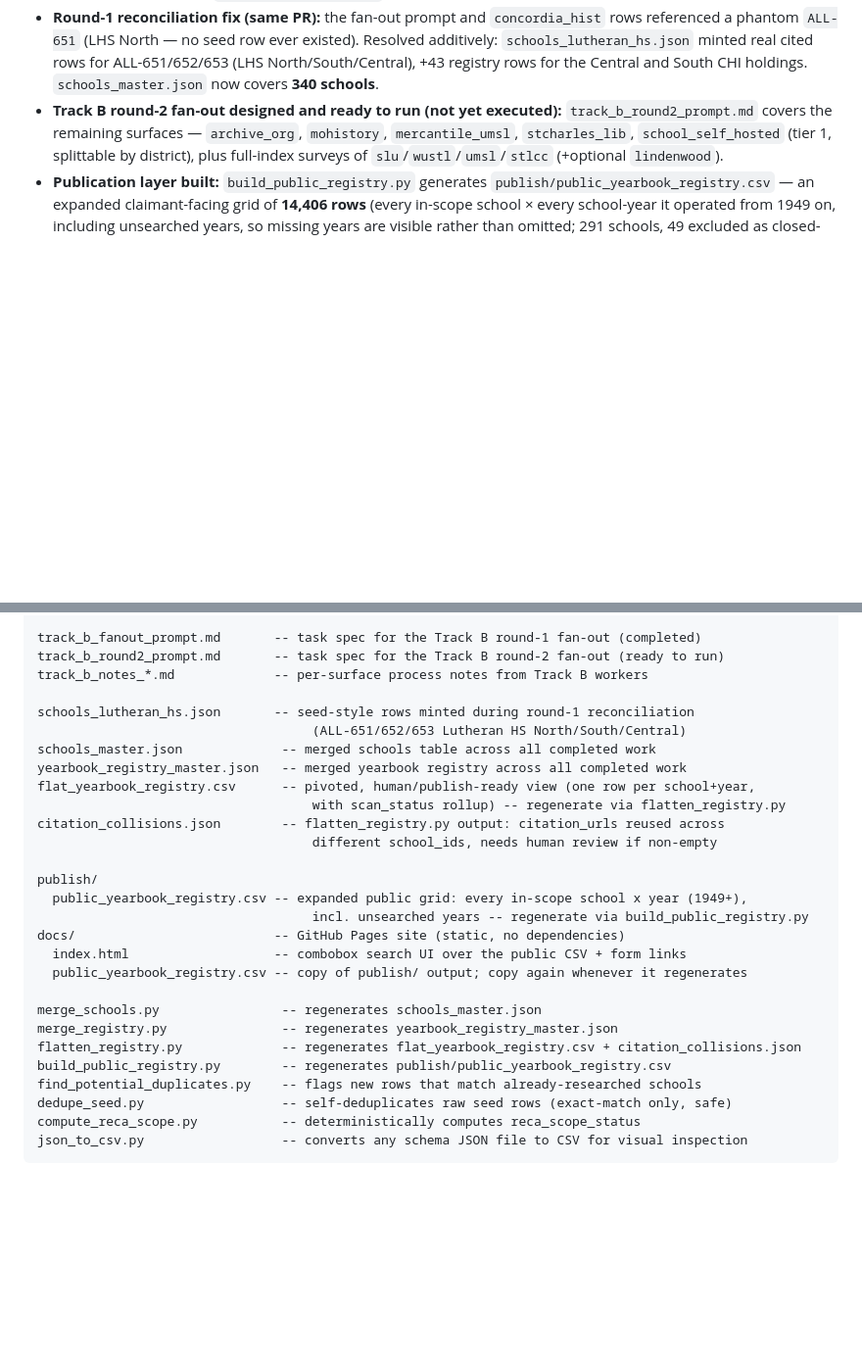
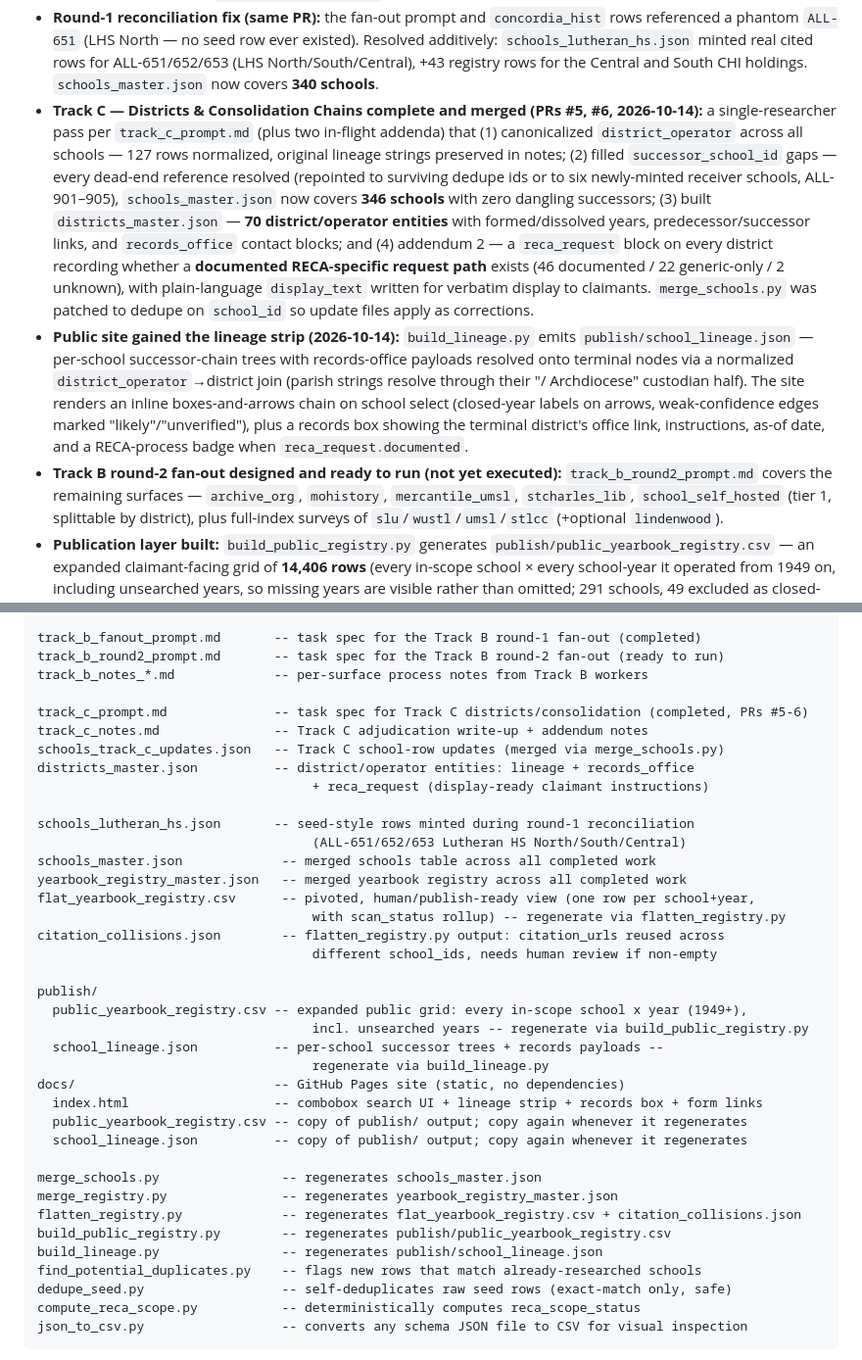
Before and after one commit to soileaut/reca-yearbook-registry, a Markdown page: DATA_PIPELINE.md, 2 parts joined by grey strips. Shown at 98% size. Drawn GitHub-style; blank space fills up the shorter version.

Commit message:
Document Track C merge (PRs #5-6) and lineage/recs viz in pipeline docs

```diff
--- a/DATA_PIPELINE.md
+++ b/DATA_PIPELINE.md
@@ -143,6 +143,32 @@ full dataset. See `pilot/` for the original task prompts and output.
   minted real cited rows for ALL-651/652/653 (LHS North/South/Central),
   +43 registry rows for the Central and South CHI holdings.
   `schools_master.json` now covers **340 schools**.
+- **Track C — Districts & Consolidation Chains complete and merged
+  (PRs #5, #6, 2026-10-14):** a single-researcher pass per
+  `track_c_prompt.md` (plus two in-flight addenda) that (1) canonicalized
+  `district_operator` across all schools — 127 rows normalized, original
+  lineage strings preserved in notes; (2) filled `successor_school_id`
+  gaps — every dead-end reference resolved (repointed to surviving
+  dedupe ids or to six newly-minted receiver schools, ALL-901–905),
+  `schools_master.json` now covers **346 schools** with zero dangling
+  successors; (3) built `districts_master.json` — **70 district/operator
+  entities** with formed/dissolved years, predecessor/successor links,
+  and `records_office` contact blocks; and (4) addendum 2 — a
+  `reca_request` block on every district recording whether a
+  **documented RECA-specific request path** exists (46 documented /
+  22 generic-only / 2 unknown), with plain-language `display_text`
+  written for verbatim display to claimants. `merge_schools.py` was
+  patched to dedupe on `school_id` so update files apply as corrections.
+- **Public site gained the lineage strip (2026-10-14):**
+  `build_lineage.py` emits `publish/school_lineage.json` — per-school
+  successor-chain trees with records-office payloads resolved onto
+  terminal nodes via a normalized `district_operator`→district join
+  (parish strings resolve through their "/ Archdiocese" custodian half).
+  The site renders an inline boxes-and-arrows chain on school select
+  (closed-year labels on arrows, weak-confidence edges marked
+  "likely"/"unverified"), plus a records box showing the terminal
+  district's office link, instructions, as-of date, and a
+  RECA-process badge when `reca_request.documented`.
 - **Track B round-2 fan-out designed and ready to run (not yet executed):**
   `track_b_round2_prompt.md` covers the remaining surfaces —
   `archive_org`, `mohistory`, `mercantile_umsl`, `stcharles_lib`,
@@ -209,6 +235,12 @@ track_b_fanout_prompt.md       -- task spec for the Track B round-1 fan-out (com
 track_b_round2_prompt.md       -- task spec for the Track B round-2 fan-out (ready to run)
 track_b_notes_*.md             -- per-surface process notes from Track B workers
 
+track_c_prompt.md              -- task spec for Track C districts/consolidation (completed, PRs #5-6)
+track_c_notes.md               -- Track C adjudication write-up + addendum notes
+schools_track_c_updates.json   -- Track C school-row updates (merged via merge_schools.py)
+districts_master.json          -- district/operator entities: lineage + records_office
+                                    + reca_request (display-ready claimant instructions)
+
 schools_lutheran_hs.json       -- seed-style rows minted during round-1 reconciliation
                                     (ALL-651/652/653 Lutheran HS North/South/Central)
 schools_master.json             -- merged schools table across all completed work
@@ -221,14 +253,18 @@ citation_collisions.json        -- flatten_registry.py output: citation_urls reu
 publish/
   public_yearbook_registry.csv -- expanded public grid: every in-scope school x year (1949+),
                                     incl. unsearched years -- regenerate via build_public_registry.py
+  school_lineage.json          -- per-school successor trees + records payloads --
+                                    regenerate via build_lineage.py
 docs/                          -- GitHub Pages site (static, no dependencies)
-  index.html                   -- combobox search UI over the public CSV + form links
+  index.html                   -- combobox search UI + lineage strip + records box + form links
   public_yearbook_registry.csv -- copy of publish/ output; copy again whenever it regenerates
+  school_lineage.json          -- copy of publish/ output; copy again whenever it regenerates
 
 merge_schools.py                -- regenerates schools_master.json
 merge_registry.py               -- regenerates yearbook_registry_master.json
 flatten_registry.py             -- regenerates flat_yearbook_registry.csv + citation_collisions.json
 build_public_registry.py        -- regenerates publish/public_yearbook_registry.csv
+build_lineage.py                -- regenerates publish/school_lineage.json
 find_potential_duplicates.py    -- flags new rows that match already-researched schools
 dedupe_seed.py                  -- self-deduplicates raw seed rows (exact-match only, safe)
 compute_reca_scope.py           -- deterministically computes reca_scope_status
```
Also changed, not shown: NEXT_STEPS.md (+22 -23 lines).
